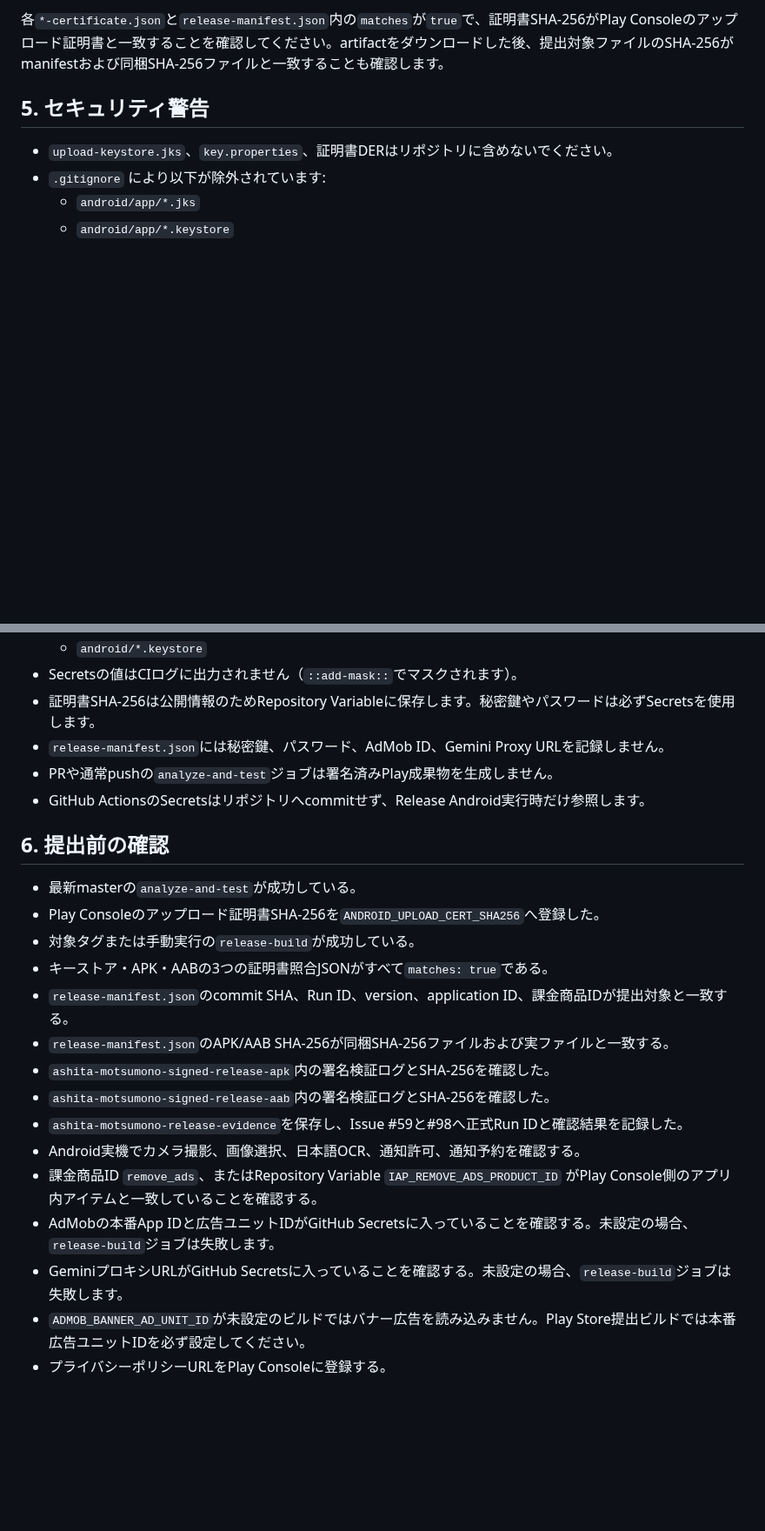
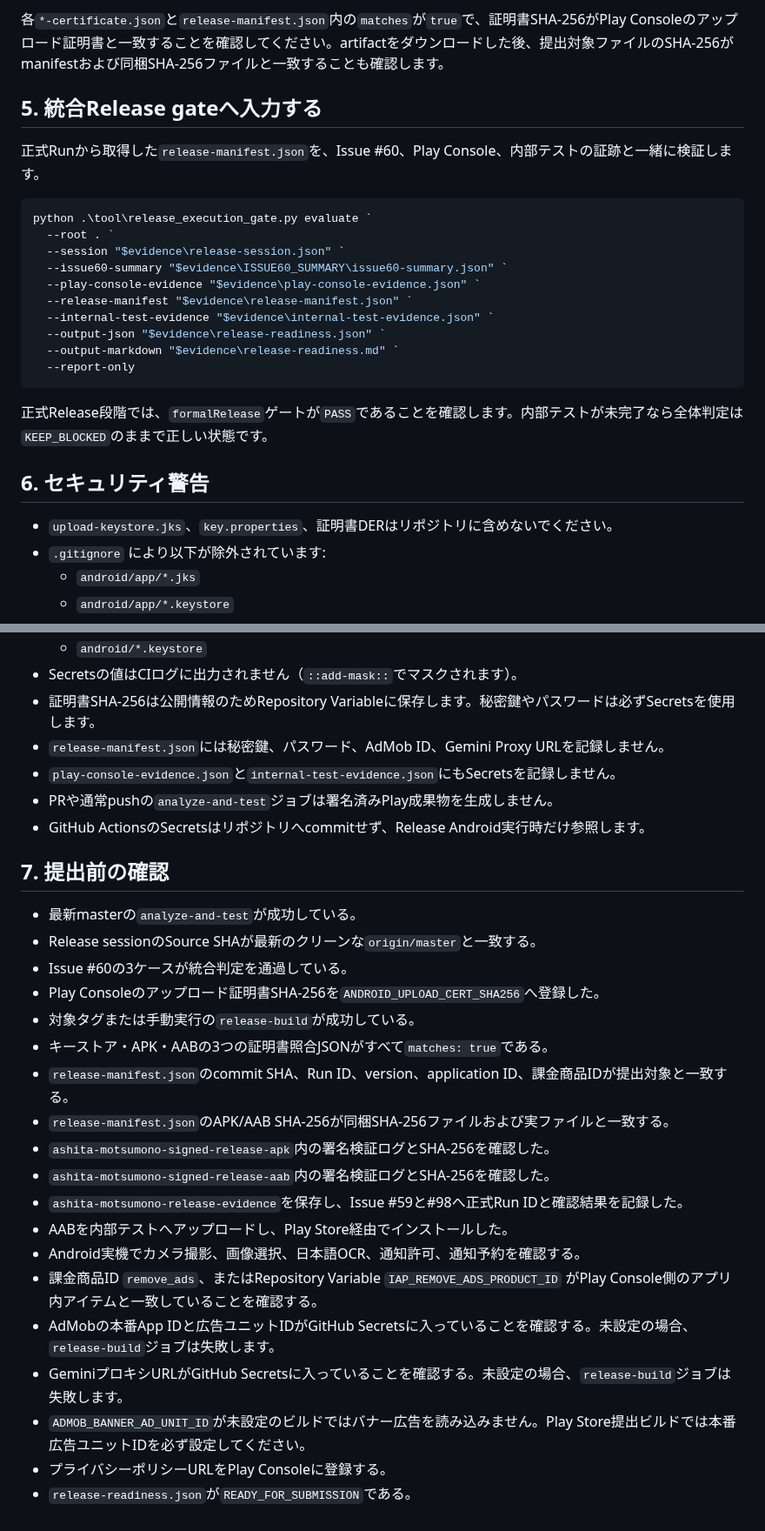
Before and after one commit to neoenox/ashita-motsumono, a Markdown page: docs/ANDROID_RELEASE.md, 2 parts joined by grey strips. Shown at 87% size. Drawn GitHub-style; blank space fills up the shorter version.

Commit message:
docs: bind Android artifacts to release session evidence

````diff
--- a/docs/ANDROID_RELEASE.md
+++ b/docs/ANDROID_RELEASE.md
@@ -139,7 +145,26 @@ AAB artifactには次が含まれます。
 
 各`*-certificate.json`と`release-manifest.json`内の`matches`が`true`で、証明書SHA-256がPlay Consoleのアップロード証明書と一致することを確認してください。artifactをダウンロードした後、提出対象ファイルのSHA-256がmanifestおよび同梱SHA-256ファイルと一致することも確認します。
 
-## 5. セキュリティ警告
+## 5. 統合Release gateへ入力する
+
+正式Runから取得した`release-manifest.json`を、Issue #60、Play Console、内部テストの証跡と一緒に検証します。
+
+```powershell
+python .\tool\release_execution_gate.py evaluate `
+  --root . `
+  --session "$evidence\release-session.json" `
+  --issue60-summary "$evidence\ISSUE60_SUMMARY\issue60-summary.json" `
+  --play-console-evidence "$evidence\play-console-evidence.json" `
+  --release-manifest "$evidence\release-manifest.json" `
+  --internal-test-evidence "$evidence\internal-test-evidence.json" `
+  --output-json "$evidence\release-readiness.json" `
+  --output-markdown "$evidence\release-readiness.md" `
+  --report-only
+```
+
+正式Release段階では、`formalRelease`ゲートが`PASS`であることを確認します。内部テストが未完了なら全体判定は`KEEP_BLOCKED`のままで正しい状態です。
+
+## 6. セキュリティ警告
 
 - `upload-keystore.jks`、`key.properties`、証明書DERはリポジトリに含めないでください。
 - `.gitignore` により以下が除外されています:
@@ -151,12 +176,15 @@ AAB artifactには次が含まれます。
 - Secretsの値はCIログに出力されません（`::add-mask::`でマスクされます）。
 - 証明書SHA-256は公開情報のためRepository Variableに保存します。秘密鍵やパスワードは必ずSecretsを使用します。
 - `release-manifest.json`には秘密鍵、パスワード、AdMob ID、Gemini Proxy URLを記録しません。
+- `play-console-evidence.json`と`internal-test-evidence.json`にもSecretsを記録しません。
 - PRや通常pushの`analyze-and-test`ジョブは署名済みPlay成果物を生成しません。
 - GitHub ActionsのSecretsはリポジトリへcommitせず、Release Android実行時だけ参照します。
 
-## 6. 提出前の確認
+## 7. 提出前の確認
 
 - 最新masterの`analyze-and-test`が成功している。
+- Release sessionのSource SHAが最新のクリーンな`origin/master`と一致する。
+- Issue #60の3ケースが統合判定を通過している。
 - Play Consoleのアップロード証明書SHA-256を`ANDROID_UPLOAD_CERT_SHA256`へ登録した。
 - 対象タグまたは手動実行の`release-build`が成功している。
 - キーストア・APK・AABの3つの証明書照合JSONがすべて`matches: true`である。
@@ -165,9 +193,11 @@ AAB artifactには次が含まれます。
 - `ashita-motsumono-signed-release-apk`内の署名検証ログとSHA-256を確認した。
 - `ashita-motsumono-signed-release-aab`内の署名検証ログとSHA-256を確認した。
 - `ashita-motsumono-release-evidence`を保存し、Issue #59と#98へ正式Run IDと確認結果を記録した。
+- AABを内部テストへアップロードし、Play Store経由でインストールした。
 - Android実機でカメラ撮影、画像選択、日本語OCR、通知許可、通知予約を確認する。
 - 課金商品ID `remove_ads`、またはRepository Variable `IAP_REMOVE_ADS_PRODUCT_ID` がPlay Console側のアプリ内アイテムと一致していることを確認する。
 - AdMobの本番App IDと広告ユニットIDがGitHub Secretsに入っていることを確認する。未設定の場合、`release-build`ジョブは失敗します。
 - GeminiプロキシURLがGitHub Secretsに入っていることを確認する。未設定の場合、`release-build`ジョブは失敗します。
 - `ADMOB_BANNER_AD_UNIT_ID`が未設定のビルドではバナー広告を読み込みません。Play Store提出ビルドでは本番広告ユニットIDを必ず設定してください。
 - プライバシーポリシーURLをPlay Consoleに登録する。
+- `release-readiness.json`が`READY_FOR_SUBMISSION`である。
````
Also changed, not shown: other parts of docs/ANDROID_RELEASE.md (+6 -0 lines).
